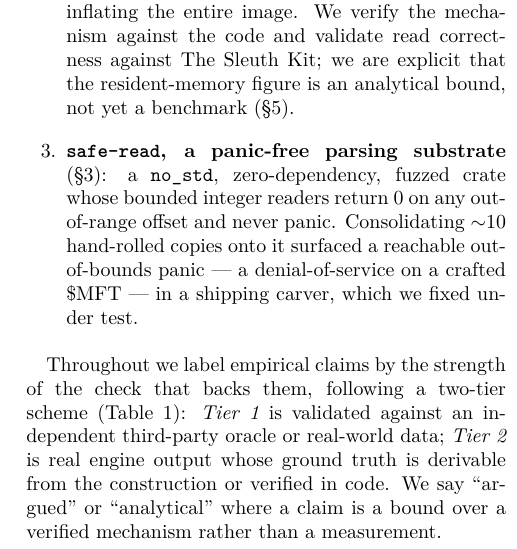
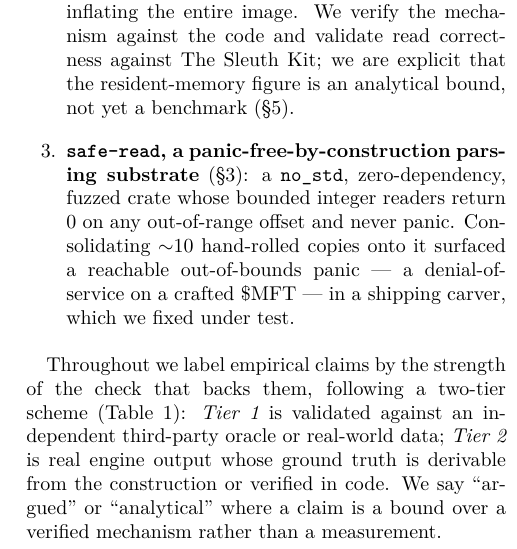
Before and after one commit to SecurityRonin/forensic-vfs, a LaTeX paper (paper/universal-reader.tex): part of one column of page 2 of 5, cut so that both start at the same text. Compiled offline with XeLaTeX.

Commit message:
docs(paper): title leads with "input-fuzzed"; qualify safe-read as panic-free-by-construction
Apply the robustness-wording convention: the subtitle now reads "with an
Input-Fuzzed Parsing Substrate" (the measured-evidence word) and the safe-read
contribution is "a panic-free-by-construction parsing substrate". The body already
pairs the fuzz evidence with the never-panic mechanism. Rebuilt PDF (5 pages).

[unsigned WIP — re-sign before push/merge; gitsign OIDC unavailable headless]

Co-Authored-By: Claude Opus 4.8 <noreply@anthropic.com>

```diff
--- a/paper/universal-reader.tex
+++ b/paper/universal-reader.tex
@@ -20,7 +20,7 @@
 
 \title{\bfseries A Universal Positioned-Read Contract for Forensic Evidence:\\
 Block-by-Block Filesystem Decoding over Compressed Images,\\
-with a Panic-Free Parsing Substrate}
+with an Input-Fuzzed Parsing Substrate}
 
 \ifblind
   \author{}
@@ -115,7 +115,7 @@ that fall out of its shape.
   validate read correctness against The Sleuth Kit; we are explicit that the
   resident-memory figure is an analytical bound, not yet a benchmark
   (\S\ref{sec:eval}).
-  \item \textbf{\texttt{safe-read}, a panic-free parsing substrate}
+  \item \textbf{\texttt{safe-read}, a panic-free-by-construction parsing substrate}
   (\S\ref{sec:saferead}): a \texttt{no\_std}, zero-dependency, fuzzed crate whose
   bounded integer readers return $0$ on any out-of-range offset and never panic.
   Consolidating $\sim$10 hand-rolled copies onto it surfaced a reachable
```
Also changed, not shown: paper/universal-reader.pdf.
